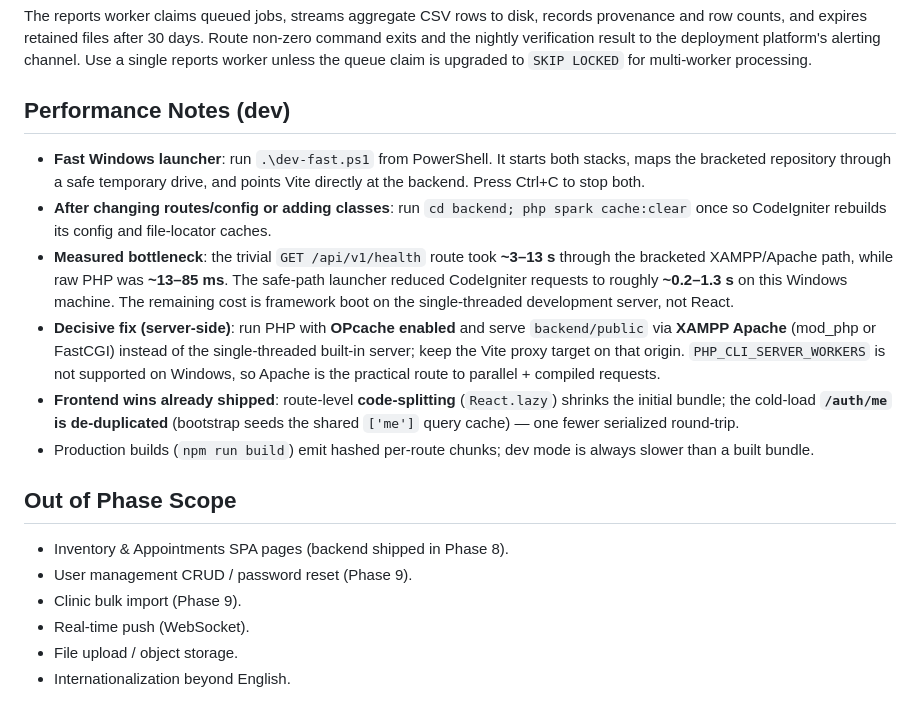
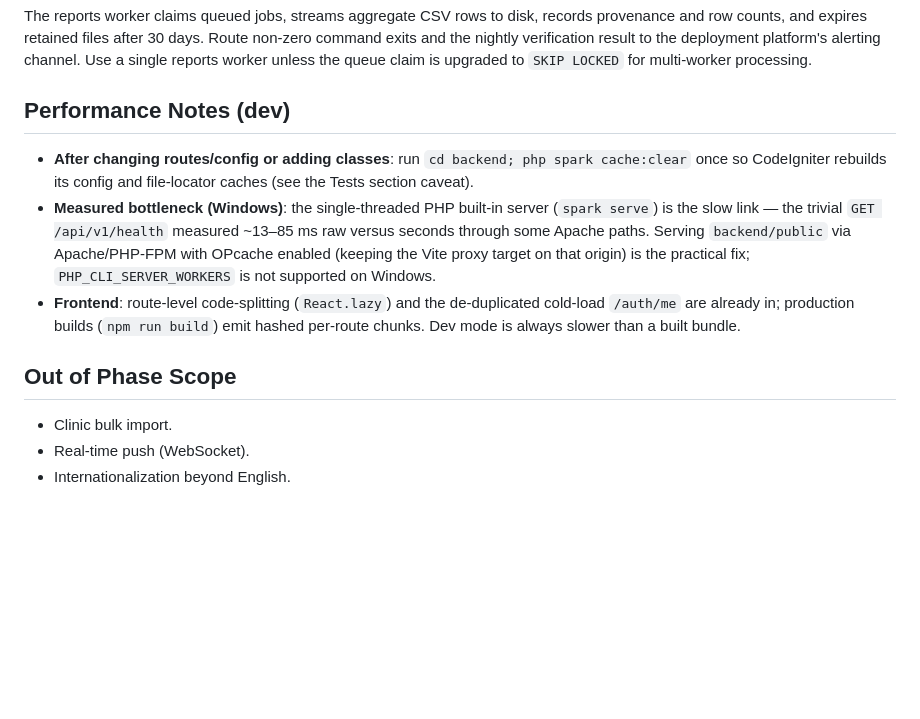
Before and after one commit to rafael-fu2025/zynapse, a Markdown page: README.md, the part around one of its changes. GitHub-like rendering; blank space fills up the shorter version.

```diff
--- a/README.md
+++ b/README.md
@@ -90,26 +120,21 @@ the queue claim is upgraded to `SKIP LOCKED` for multi-worker processing.
 
 ## Performance Notes (dev)
 
-- **Fast Windows launcher**: run `.\dev-fast.ps1` from PowerShell. It starts
-  both stacks, maps the bracketed repository through a safe temporary drive,
-  and points Vite directly at the backend. Press Ctrl+C to stop both.
 - **After changing routes/config or adding classes**: run
   `cd backend; php spark cache:clear` once so CodeIgniter rebuilds its config
-  and file-locator caches.
-- **Measured bottleneck**: the trivial `GET /api/v1/health` route took
-  **~3–13 s** through the bracketed XAMPP/Apache path, while raw PHP was
-  **~13–85 ms**. The safe-path launcher reduced CodeIgniter requests to
-  roughly **~0.2–1.3 s** on this Windows machine. The remaining cost is
-  framework boot on the single-threaded development server, not React.
-- **Decisive fix (server-side)**: run PHP with **OPcache enabled** and serve `backend/public` via **XAMPP Apache** (mod_php or FastCGI) instead of the single-threaded built-in server; keep the Vite proxy target on that origin. `PHP_CLI_SERVER_WORKERS` is not supported on Windows, so Apache is the practical route to parallel + compiled requests.
-- **Frontend wins already shipped**: route-level **code-splitting** (`React.lazy`) shrinks the initial bundle; the cold-load **`/auth/me` is de-duplicated** (bootstrap seeds the shared `['me']` query cache) — one fewer serialized round-trip.
-- Production builds (`npm run build`) emit hashed per-route chunks; dev mode is always slower than a built bundle.
+  and file-locator caches (see the Tests section caveat).
+- **Measured bottleneck (Windows)**: the single-threaded PHP built-in server
+  (`spark serve`) is the slow link — the trivial `GET /api/v1/health` measured
+  ~13–85 ms raw versus seconds through some Apache paths. Serving
+  `backend/public` via Apache/PHP-FPM with OPcache enabled (keeping the Vite
+  proxy target on that origin) is the practical fix; `PHP_CLI_SERVER_WORKERS`
+  is not supported on Windows.
+- **Frontend**: route-level code-splitting (`React.lazy`) and the de-duplicated
+  cold-load `/auth/me` are already in; production builds (`npm run build`) emit
+  hashed per-route chunks. Dev mode is always slower than a built bundle.
 
 ## Out of Phase Scope
 
-- Inventory & Appointments SPA pages (backend shipped in Phase 8).
-- User management CRUD / password reset (Phase 9).
-- Clinic bulk import (Phase 9).
+- Clinic bulk import.
 - Real-time push (WebSocket).
-- File upload / object storage.
 - Internationalization beyond English.
```
Also changed, not shown: other parts of README.md (+45 -15 lines), backend/README.md (+12 -3 lines).
